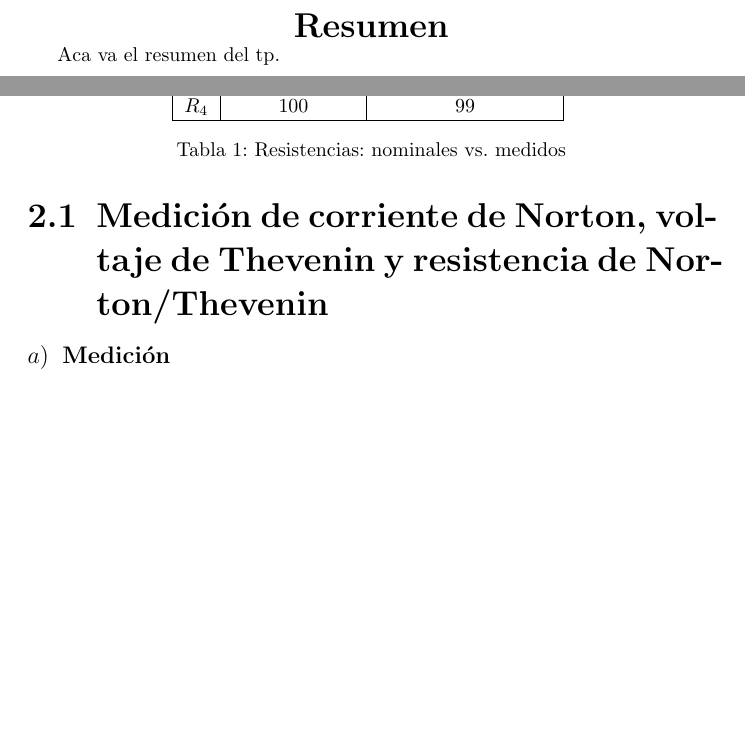
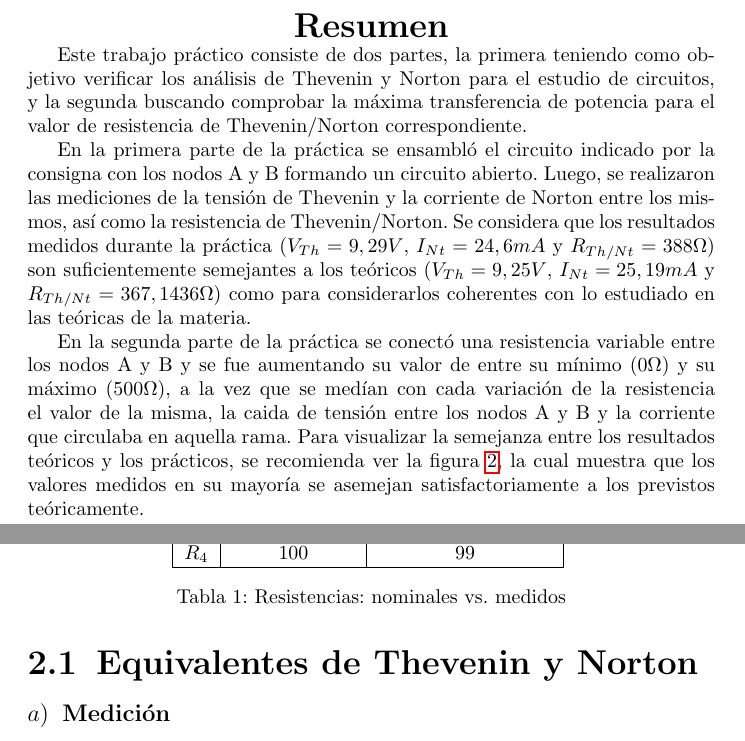
Before and after one commit to Jcaorsi/Labo_TC1, a LaTeX document (TP1_CorrienteContinua/TP_1.tex): two parts of pages 2 and 5 of 9 before the commit and two parts of pages 2 and 5 of 8 after it, joined at a grey line, cut so that both start at the same text, the shorter picture padded with empty space. Compiled offline with pdfLaTeX.

Commit message:
resumen agregado y junte mediciones con resultados teoricos de la 2da parte en un grafico

```diff
--- a/TP1_CorrienteContinua/TP_1.tex
+++ b/TP1_CorrienteContinua/TP_1.tex
@@ -70,7 +70,24 @@
 
     %%%RESUMEN%%%
     {\centering \LARGE \bfseries Resumen \par}
-        Aca va el resumen del tp. \par
+        Este trabajo práctico consiste de dos partes, la primera teniendo como objetivo verificar los análisis de Thevenin y Norton para el estudio
+        de circuitos, y la segunda buscando comprobar la máxima transferencia de potencia para el valor de resistencia de Thevenin/Norton correspondiente. \par
+
+
+        En la primera parte de la práctica se ensambló el circuito indicado por la consigna con los nodos A y B formando un circuito abierto. Luego, se
+        realizaron las mediciones de la tensión de Thevenin y la corriente de Norton entre los mismos, así como la resistencia de Thevenin/Norton.
+        Se considera que los resultados medidos durante la práctica ($V_{Th} = 9,29V$, $I_{Nt} = 24,6 mA$ y $R_{Th/Nt} = 388 \Omega$) son suficientemente
+        semejantes a los teóricos ($V_{Th} = 9,25 V$, $I_{Nt} = 25,19 mA$ y $R_{Th/Nt} = 367,1436 \Omega$) como para considerarlos coherentes con lo
+        estudiado en las teóricas de la materia.  \par
+
+        En la segunda parte de la práctica se conectó una resistencia variable entre los nodos A y B y se fue aumentando su valor de entre su mínimo
+        ($0 \Omega$) y su máximo ($500 \Omega$), a la vez que se medían con cada variación de la resistencia el valor de la misma, la caida de
+        tensión entre los nodos A y B y la corriente que circulaba en aquella rama. Para visualizar la semejanza entre los resultados teóricos y los
+        prácticos, se recomienda ver la figura \ref{fig:graficoTransferenciaPotencia}, la cual muestra que los valores medidos en su mayoría se asemejan
+        satisfactoriamente a los previstos teóricamente. \par
+
+
+
     \newpage
 
     %%%INDICE%%%
@@ -130,7 +147,7 @@
             \label{tab:resistencias}
         \end{table}
 
-        \subsection{Medición de corriente de Norton, voltaje de Thevenin y resistencia de Norton/Thevenin}
+        \subsection{Equivalentes de Thevenin y Norton}
             \subsubsection{Medición}
                 \quad Para la primera parte del trabajo, se procedió a la medición de la resistencia de Thevenin, Corriente de Norton y el Voltaje de Thevenin. Para toda esta sección se desconectó la resistencia variable (RL).\par
                 En primer lugar, se midió el voltaje de Thevenin. Esto se realizó conectando el voltímetro en paralelo con el nodo A y el nodo B.\par
```
Also changed, not shown: TP1_CorrienteContinua/TP_1.pdf, TP1_CorrienteContinua/imagenes&matlab/graficoCuentasTeoricas.png (deleted), TP1_CorrienteContinua/imagenes&matlab/graficoPotencia.png (added), TP1_CorrienteContinua/imagenes&matlab/graficoValoresMedidos.png (deleted), TP1_CorrienteContinua/TP_1.tex (6 more changed lines), 7 other files.
